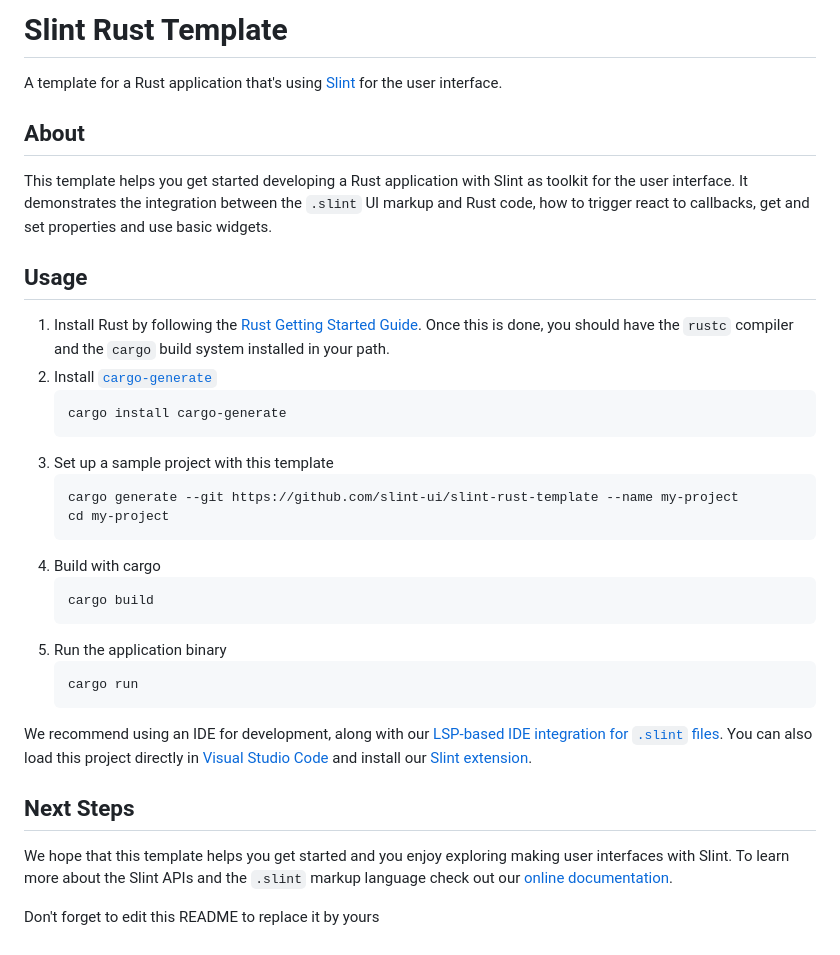
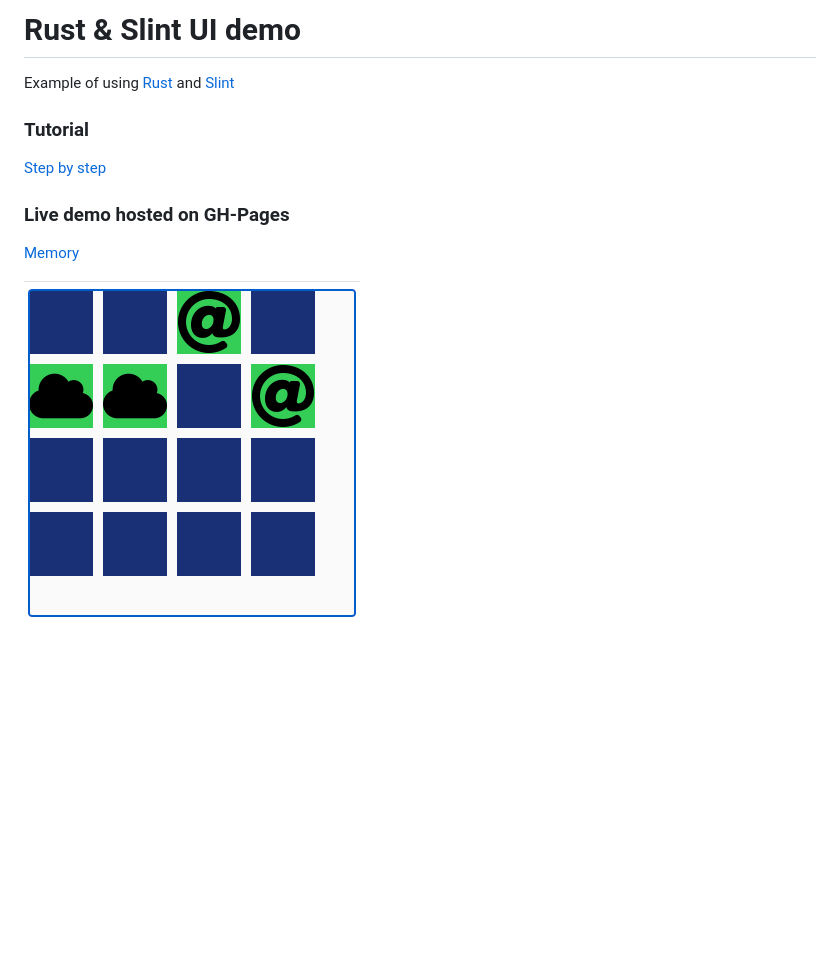
Before and after one commit to bartonhammond/memory, a Markdown page: README.md, the part around the change. Rendered like a GitHub page; pictures changed too: images/screen.png (added); blank space fills up the shorter version.

````diff
--- a/README.md
+++ b/README.md
@@ -1,40 +1,10 @@
-# Slint Rust Template
+# Rust & Slint UI demo
+Example of using [Rust](https://www.rust-lang.org/) and [Slint](https://slint.dev/)
 
-A template for a Rust application that's using [Slint](https://slint.rs) for the user interface.
+### Tutorial
+[Step by step](https://releases.slint.dev/1.5.1/docs/tutorial/rust/introduction)
 
-## About
+### Live demo hosted on GH-Pages
+[Memory](https://bartonhammond.github.io/memory/)
 
-This template helps you get started developing a Rust application with Slint as toolkit
-for the user interface. It demonstrates the integration between the `.slint` UI markup and
-Rust code, how to trigger react to callbacks, get and set properties and use basic widgets.
-
-## Usage
-
-1. Install Rust by following the [Rust Getting Started Guide](https://www.rust-lang.org/learn/get-started).
-   Once this is done, you should have the ```rustc``` compiler and the ```cargo``` build system installed in your path.
-2. Install [`cargo-generate`](https://github.com/cargo-generate/cargo-generate)
-    ```
-    cargo install cargo-generate
-    ```
-3. Set up a sample project with this template
-    ```
-    cargo generate --git https://github.com/slint-ui/slint-rust-template --name my-project
-    cd my-project
-    ```
-3. Build with cargo
-    ```
-    cargo build
-    ```
-4. Run the application binary
-     ```
-     cargo run
-     ```
-
-We recommend using an IDE for development, along with our [LSP-based IDE integration for `.slint` files](https://github.com/slint-ui/slint/blob/master/tools/lsp/README.md). You can also load this project directly in [Visual Studio Code](https://code.visualstudio.com) and install our [Slint extension](https://marketplace.visualstudio.com/items?itemName=Slint.slint).
-
-## Next Steps
-
-We hope that this template helps you get started and you enjoy exploring making user interfaces with Slint. To learn more
-about the Slint APIs and the `.slint` markup language check out our [online documentation](https://slint.dev/docs).
-
-Don't forget to edit this README to replace it by yours
+![screen](./images/screen.png)
````
